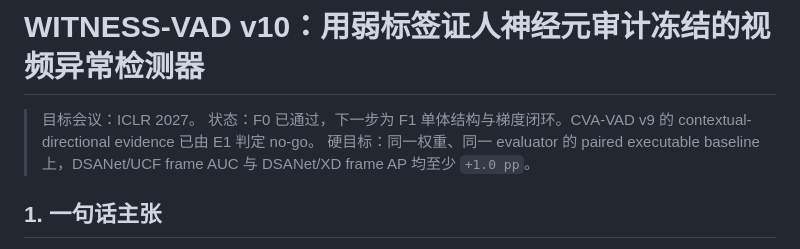
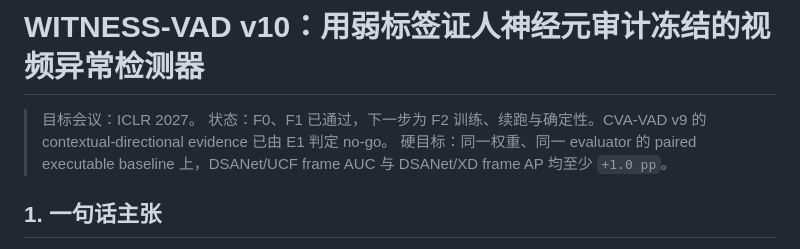
Before and after one commit to hcrisCopy/vadmy_code, a Markdown page: docs/witness-vad-final-v10-iclr-2026-09-02.md, the part around the change. Rendered like a GitHub page.

```diff
--- a/docs/witness-vad-final-v10-iclr-2026-09-02.md
+++ b/docs/witness-vad-final-v10-iclr-2026-09-02.md
@@ -1,7 +1,7 @@
 # WITNESS-VAD v10：用弱标签证人神经元审计冻结的视频异常检测器
 
 > 目标会议：ICLR 2027。
-> 状态：F0 已通过，下一步为 F1 单体结构与梯度闭环。CVA-VAD v9 的 contextual-directional evidence 已由 E1 判定 no-go。
+> 状态：F0、F1 已通过，下一步为 F2 训练、续跑与确定性。CVA-VAD v9 的 contextual-directional evidence 已由 E1 判定 no-go。
 > 硬目标：同一权重、同一 evaluator 的 paired executable baseline 上，DSANet/UCF frame AUC 与 DSANet/XD frame AP 均至少 `+1.0 pp`。
 
 ## 1. 一句话主张
```
Also changed, not shown: docs/witness-vad-build-ablation-guide-2026-09-02.md (+29 -1 lines).
